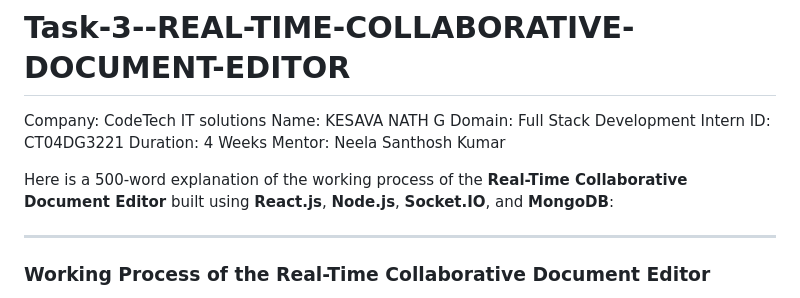
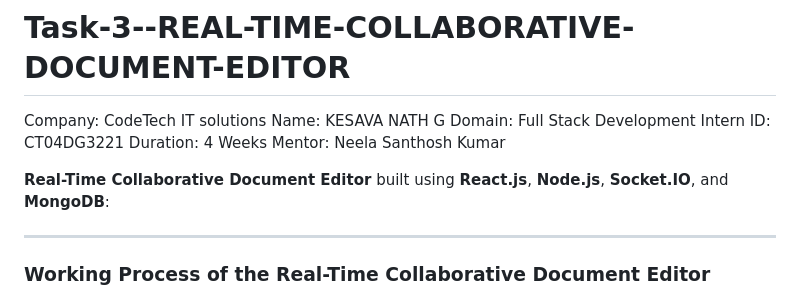
Before and after one commit to kesavanath5/Task-3--REAL-TIME-COLLABORATIVE-DOCUMENT-EDITOR, a Markdown page: README.md, the part around the change. Rendered like a GitHub page.

```diff
--- a/README.md
+++ b/README.md
@@ -7,7 +7,7 @@ Intern ID: CT04DG3221
 Duration: 4 Weeks
 Mentor: Neela Santhosh Kumar
 
-Here is a 500-word explanation of the working process of the **Real-Time Collaborative Document Editor** built using **React.js**, **Node.js**, **Socket.IO**, and **MongoDB**:
+ **Real-Time Collaborative Document Editor** built using **React.js**, **Node.js**, **Socket.IO**, and **MongoDB**:
 
 ---
 
```
